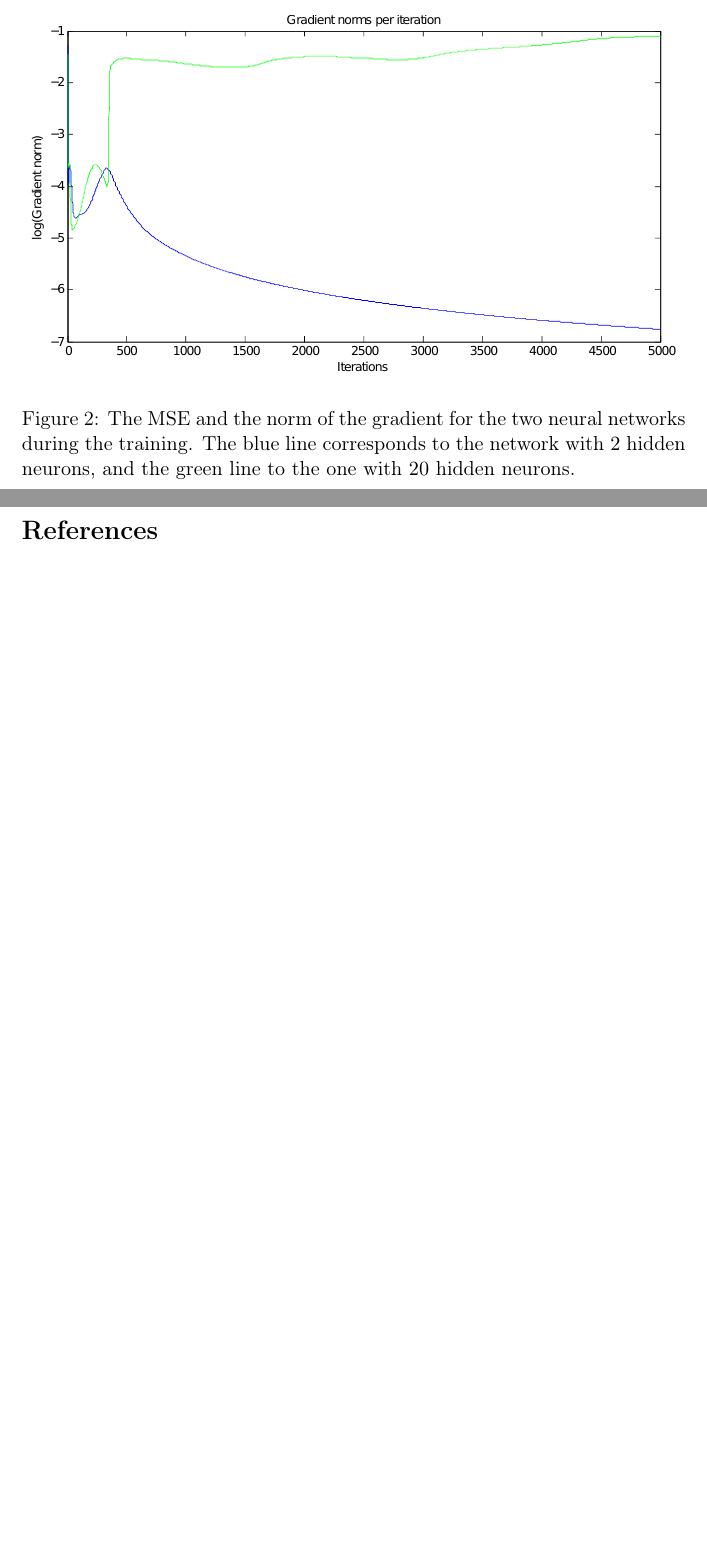
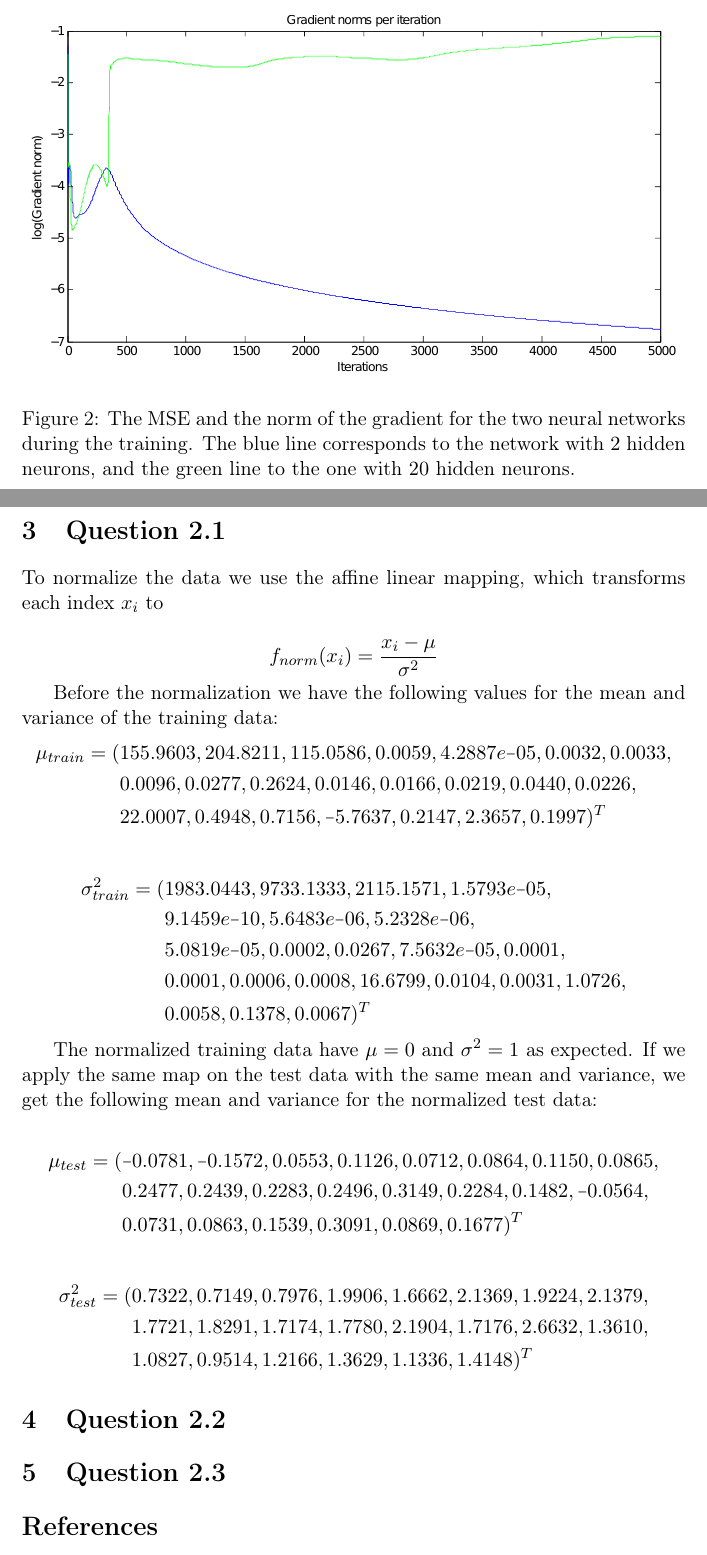
Before and after one commit to kristoff3r/statml, a LaTeX problem sheet (assignment3/rapport/assignment3.tex): two parts of pages 4 and 5 of 5, joined at a grey line, cut so that both start at the same text, the shorter picture padded with empty space. Compiled offline with pdfLaTeX.

Commit message:
More rapportz

```diff
--- a/assignment3/rapport/assignment3.tex
+++ b/assignment3/rapport/assignment3.tex
@@ -12,6 +12,15 @@
 \newcommand{\mbf}[1]{\bm{#1}}
 \newcommand{\mono}[1]{\texttt{#1}}
 \DeclareMathOperator{\sgn}{sgn}
+
+\newcommand*{\matminus}{%
+  \leavevmode
+  \hphantom{0}%
+  \llap{%
+    \settowidth{\dimen0 }{$0$}%
+    \resizebox{\dimen0 }{\height}{$-$}%
+  }%
+}
 
 % Only number equations that have references to them
 \mathtoolsset{showonlyrefs}
@@ -139,6 +148,47 @@ cannot use as big a learning rate for it as we wish to.
     \label{fig:error_norm}
 \end{figure}
 
+\section{Question 2.1}
+To normalize the data we use the affine linear mapping, which transforms each index $x_i$ to
+
+$$ f_{norm}(x_i) = \frac{x_i - \mu}{\sigma^2} $$
+
+Before the normalization we have the following values for the mean and variance of the training data:
+\begin{align}
+\mu_{train} =  (&155.9603,204.8211,115.0586,0.0059,4.2887e\matminus05,0.0032,0.0033, \\
+                &0.0096,0.0277,0.2624,0.0146,0.0166,0.0219,0.0440,0.0226, \\
+                &22.0007,0.4948,0.7156,\matminus5.7637,0.2147,2.3657,0.1997)^T
+\end{align}
+
+\begin{align}
+\sigma^2_{train} = (&1983.0443,9733.1333,2115.1571,1.5793e\matminus05,\\
+                    &9.1459e\matminus10,5.6483e\matminus06,5.2328e\matminus06, \\
+                    &5.0819e\matminus05,0.0002,0.0267,7.5632e\matminus05,0.0001, \\
+                    &0.0001,0.0006,0.0008,16.6799,0.0104,0.0031,1.0726, \\
+                    &0.0058,0.1378,0.0067)^T
+\end{align}
+
+
+The normalized training data have $\mu = 0$ and $\sigma^2 = 1$ as expected. If we apply
+the same map on the test data with the same mean and variance, we get the following mean
+and variance for the normalized test data:
+
+\begin{align}
+\mu_{test} = (&\matminus0.0781,\matminus0.1572,0.0553,0.1126,0.0712,0.0864,0.1150,0.0865, \\
+              &0.2477,0.2439,0.2283,0.2496,0.3149,0.2284,0.1482,\matminus0.0564, \\
+              &0.0731,0.0863,0.1539,0.3091,0.0869,0.1677)^T
+\end{align}
+
+\begin{align}
+  \sigma^2_{test} = (&0.7322,0.7149,0.7976,1.9906,1.6662,2.1369,1.9224,2.1379, \\
+                     &1.7721,1.8291,1.7174,1.7780,2.1904,1.7176,2.6632,1.3610, \\
+                     &1.0827,0.9514,1.2166,1.3629,1.1336,1.4148)^T
+\end{align}
+
+
+
+\section{Question 2.2}
+\section{Question 2.3}
 
 \begin{thebibliography}{9}
     \bibitem{Bishop}
```
